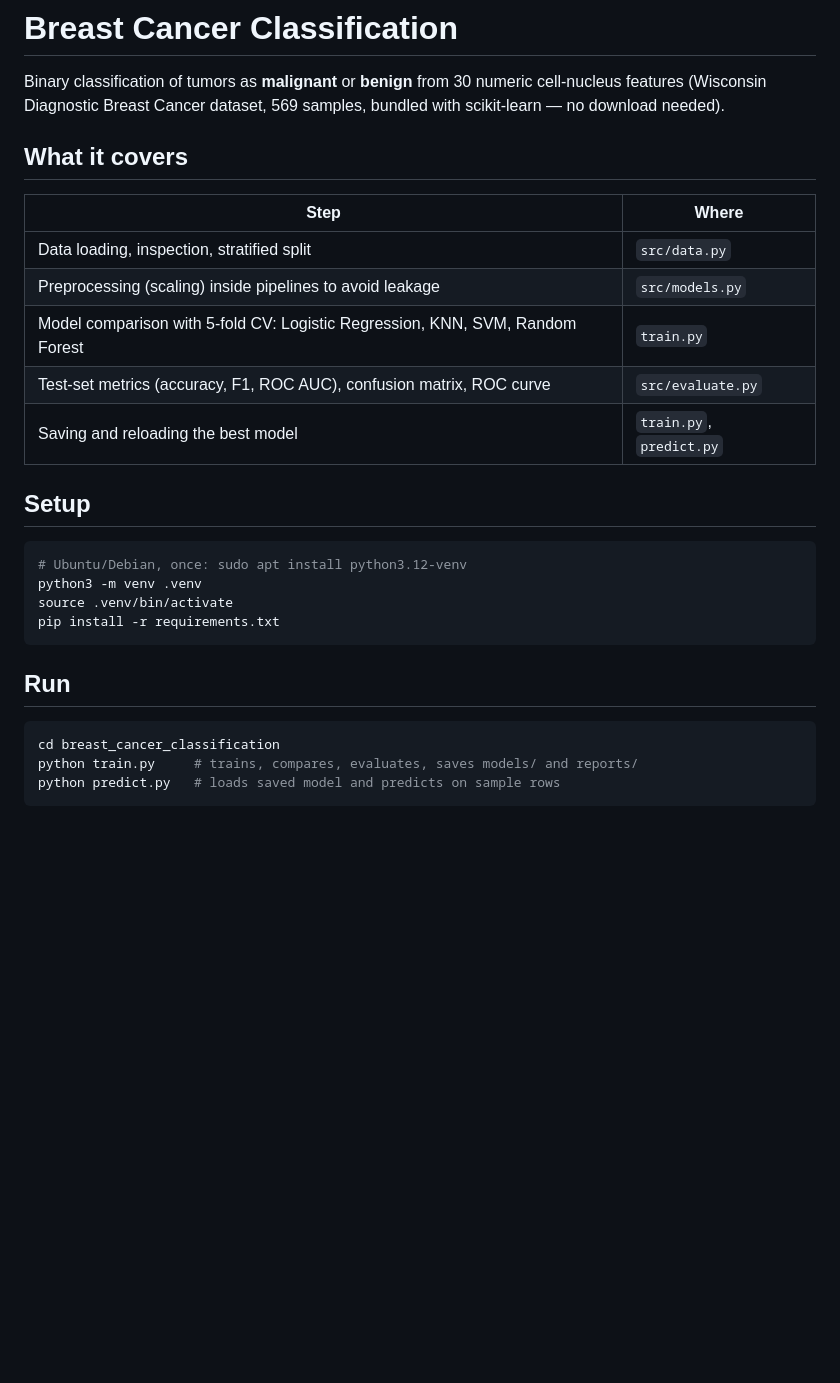
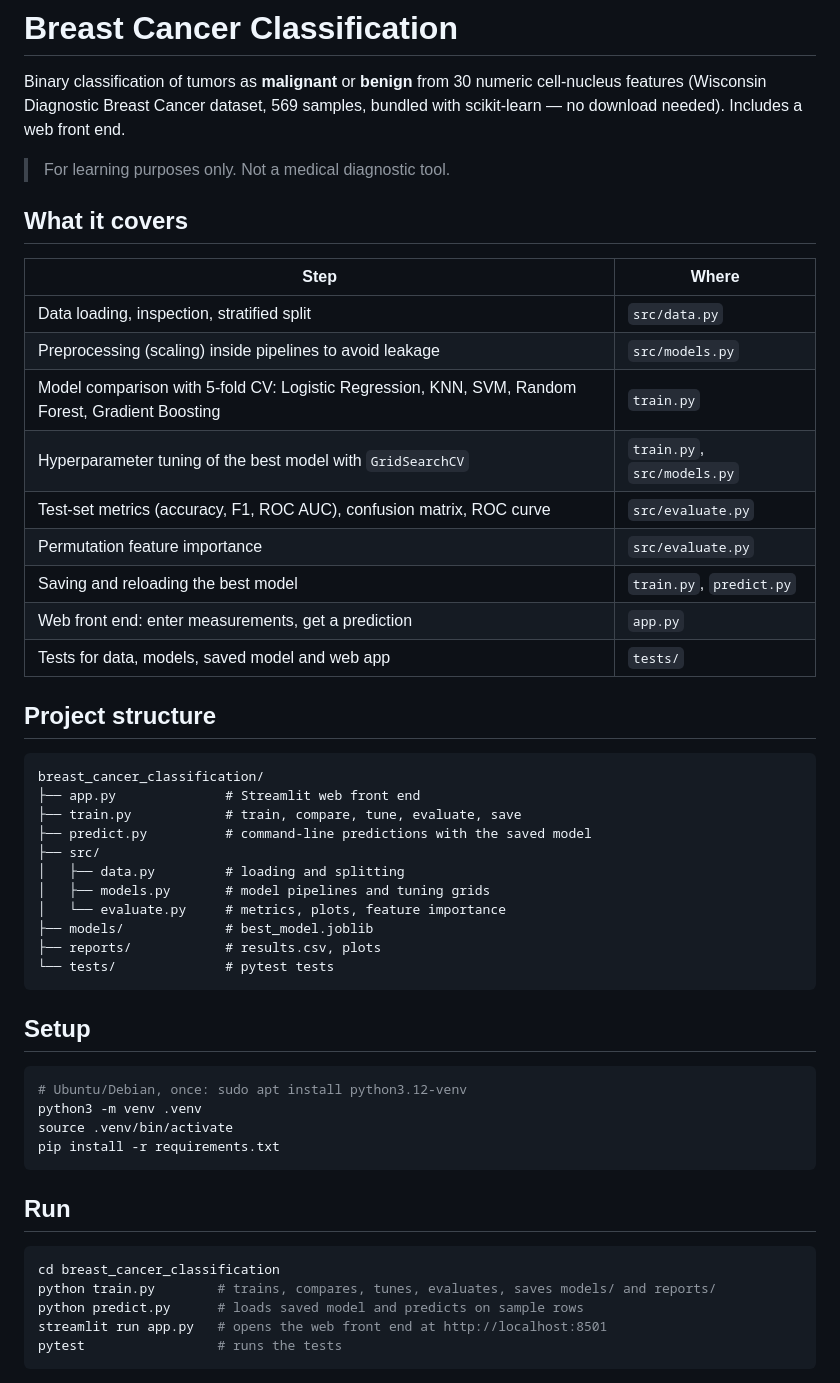
Before and after one commit to abhishek-reddy-yes/breast_cancer_classification, a Markdown page: README.md, the part around one of its changes. Drawn GitHub-style; blank space fills up the shorter version.

````diff
--- a/README.md
+++ b/README.md
@@ -2,7 +2,9 @@
 
 Binary classification of tumors as **malignant** or **benign** from 30 numeric
 cell-nucleus features (Wisconsin Diagnostic Breast Cancer dataset, 569 samples,
-bundled with scikit-learn — no download needed).
+bundled with scikit-learn — no download needed). Includes a web front end.
+
+> For learning purposes only. Not a medical diagnostic tool.
 
 ## What it covers
 
@@ -10,9 +12,29 @@ bundled with scikit-learn — no download needed).
 |------|-------|
 | Data loading, inspection, stratified split | `src/data.py` |
 | Preprocessing (scaling) inside pipelines to avoid leakage | `src/models.py` |
-| Model comparison with 5-fold CV: Logistic Regression, KNN, SVM, Random Forest | `train.py` |
+| Model comparison with 5-fold CV: Logistic Regression, KNN, SVM, Random Forest, Gradient Boosting | `train.py` |
+| Hyperparameter tuning of the best model with `GridSearchCV` | `train.py`, `src/models.py` |
 | Test-set metrics (accuracy, F1, ROC AUC), confusion matrix, ROC curve | `src/evaluate.py` |
+| Permutation feature importance | `src/evaluate.py` |
 | Saving and reloading the best model | `train.py`, `predict.py` |
+| Web front end: enter measurements, get a prediction | `app.py` |
+| Tests for data, models, saved model and web app | `tests/` |
+
+## Project structure
+
+```
+breast_cancer_classification/
+├── app.py              # Streamlit web front end
+├── train.py            # train, compare, tune, evaluate, save
+├── predict.py          # command-line predictions with the saved model
+├── src/
+│   ├── data.py         # loading and splitting
+│   ├── models.py       # model pipelines and tuning grids
+│   └── evaluate.py     # metrics, plots, feature importance
+├── models/             # best_model.joblib
+├── reports/            # results.csv, plots
+└── tests/              # pytest tests
+```
 
 ## Setup
 
@@ -27,7 +49,9 @@ pip install -r requirements.txt
 
 ```bash
 cd breast_cancer_classification
-python train.py     # trains, compares, evaluates, saves models/ and reports/
-python predict.py   # loads saved model and predicts on sample rows
+python train.py        # trains, compares, tunes, evaluates, saves models/ and reports/
+python predict.py      # loads saved model and predicts on sample rows
+streamlit run app.py   # opens the web front end at http://localhost:8501
+pytest                 # runs the tests
 ```
 
````
Also changed, not shown: other parts of README.md (+22 -8 lines), reports/feature_importance.png (added), 11 other files.
